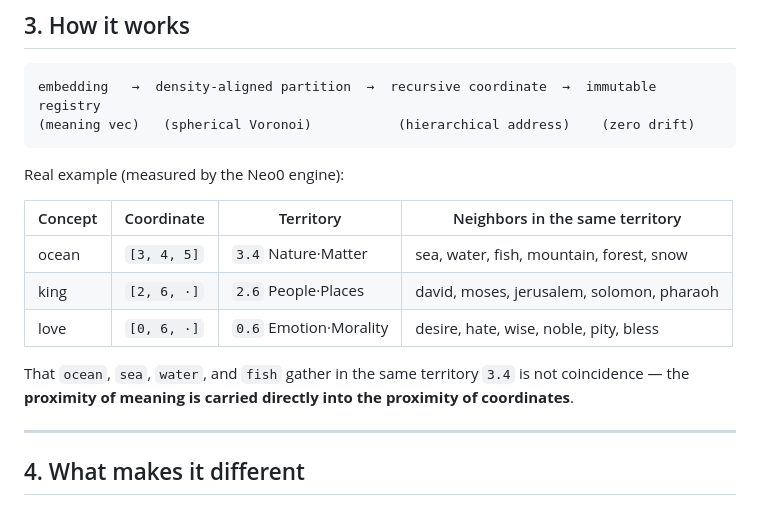
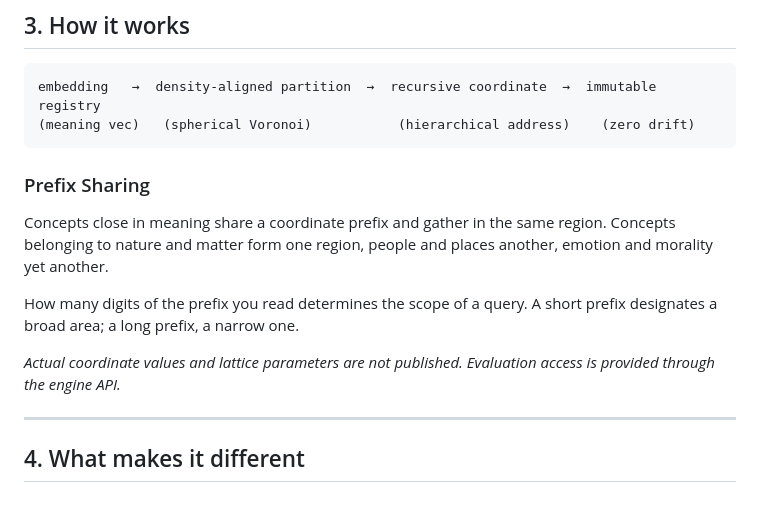
Before and after one commit to Neo0ai/neo0-mcp, a Markdown page: WHITEPAPER.md, the part around the change. Drawn GitHub-style.

Commit message:
Remove coordinate address examples from whitepaper (EN)
Remove coordinate address examples from whitepaper (EN)

````diff
--- a/WHITEPAPER.md
+++ b/WHITEPAPER.md
@@ -45,15 +45,17 @@ embedding   →  density-aligned partition  →  recursive coordinate  →  immu
 (meaning vec)   (spherical Voronoi)           (hierarchical address)    (zero drift)
 ```
 
-Real example (measured by the Neo0 engine):
+### Prefix Sharing
 
-| Concept | Coordinate | Territory | Neighbors in the same territory |
-|---|---|---|---|
-| ocean | `[3, 4, 5]` | `3.4` Nature·Matter | sea, water, fish, mountain, forest, snow |
-| king | `[2, 6, ·]` | `2.6` People·Places | david, moses, jerusalem, solomon, pharaoh |
-| love | `[0, 6, ·]` | `0.6` Emotion·Morality | desire, hate, wise, noble, pity, bless |
+Concepts close in meaning share a coordinate prefix and gather in the
+same region. Concepts belonging to nature and matter form one region,
+people and places another, emotion and morality yet another.
 
-That `ocean`, `sea`, `water`, and `fish` gather in the same territory `3.4` is not coincidence — the **proximity of meaning is carried directly into the proximity of coordinates**.
+How many digits of the prefix you read determines the scope of a query.
+A short prefix designates a broad area; a long prefix, a narrow one.
+
+*Actual coordinate values and lattice parameters are not published.
+Evaluation access is provided through the engine API.*
 
 ---
 
````
